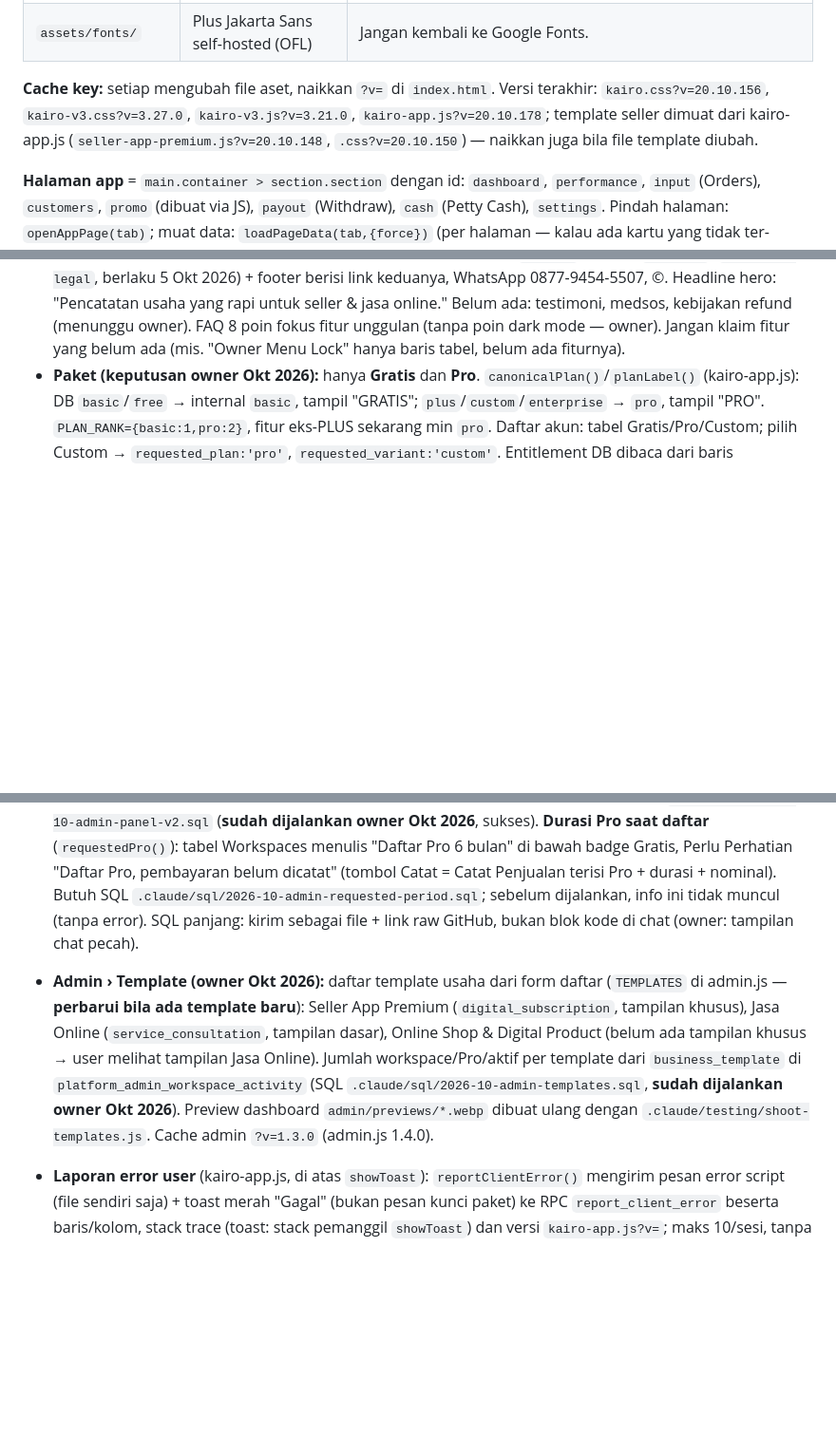
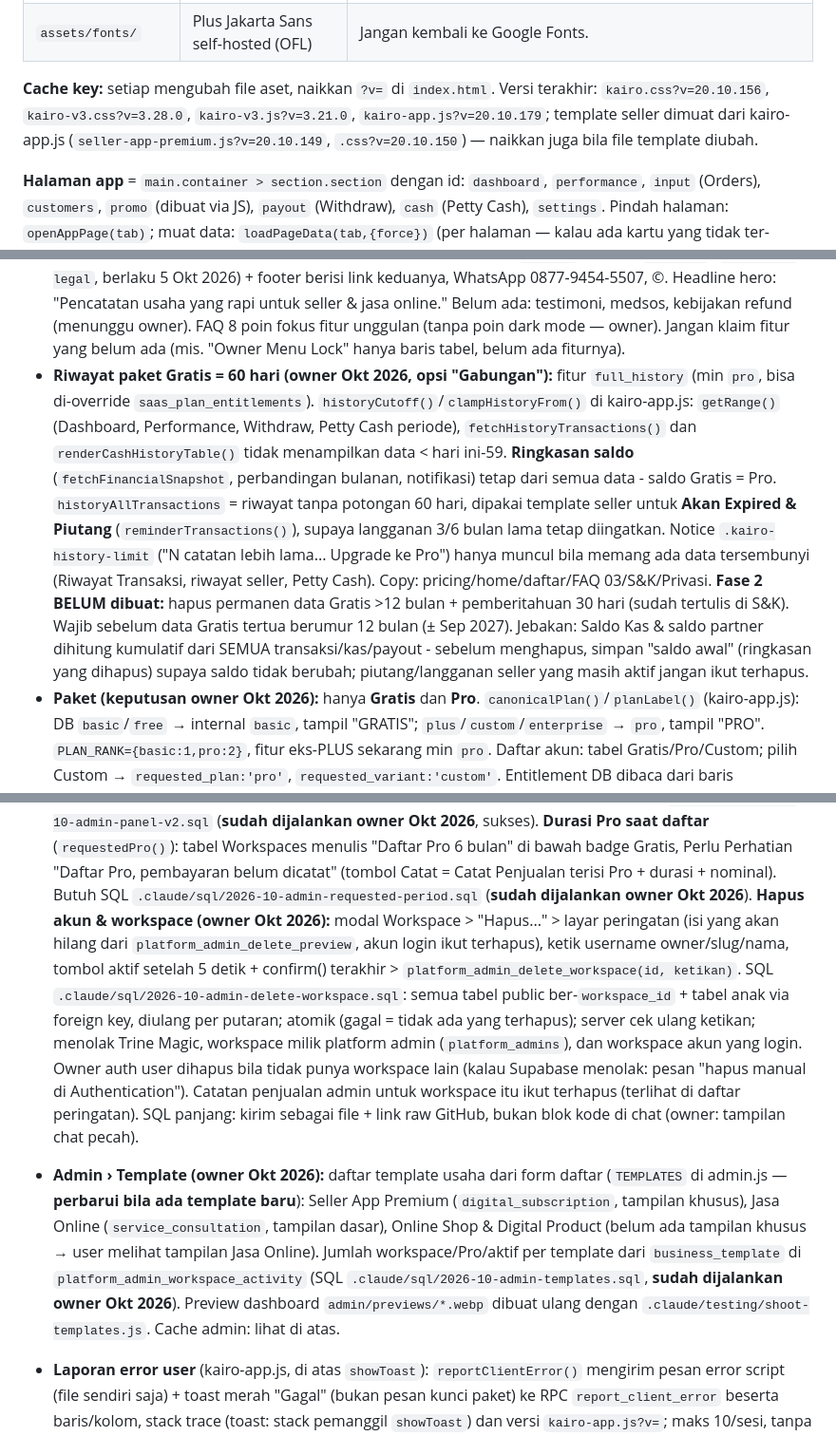
Before and after one commit to trinemagic/kairo-ui-v2-review, a Markdown page: .claude/CLAUDE.md, 3 parts joined by grey strips. Shown at 95% size. Drawn GitHub-style; blank space fills up the shorter version.

Commit message:
CLAUDE.md: Gratis 60-day history, admin delete, phase-2 notes
Co-Authored-By: Claude Opus 5.5 <noreply@anthropic.com>
Claude-Session: https://claude.ai/code/session_019JGbJrxpUd72z1FB6MW3hr

```diff
--- a/.claude/CLAUDE.md
+++ b/.claude/CLAUDE.md
@@ -81,9 +81,9 @@ domain = pengguna login ulang & pengaturan browser (Ingat saya, dark mode) mulai
 | `assets/fonts/` | Plus Jakarta Sans self-hosted (OFL) | Jangan kembali ke Google Fonts. |
 
 **Cache key:** setiap mengubah file aset, naikkan `?v=` di `index.html`.
-Versi terakhir: `kairo.css?v=20.10.156`, `kairo-v3.css?v=3.27.0`,
-`kairo-v3.js?v=3.21.0`, `kairo-app.js?v=20.10.178`; template seller dimuat dari kairo-app.js
-(`seller-app-premium.js?v=20.10.148`, `.css?v=20.10.150`) — naikkan juga bila file template diubah.
+Versi terakhir: `kairo.css?v=20.10.156`, `kairo-v3.css?v=3.28.0`,
+`kairo-v3.js?v=3.21.0`, `kairo-app.js?v=20.10.179`; template seller dimuat dari kairo-app.js
+(`seller-app-premium.js?v=20.10.149`, `.css?v=20.10.150`) — naikkan juga bila file template diubah.
 
 **Halaman app** = `main.container > section.section` dengan id:
 `dashboard`, `performance`, `input` (Orders), `customers`, `promo` (dibuat via JS),
@@ -118,6 +118,17 @@ kartu yang tidak ter-update, cek cabang tab-nya di sini).
   online." Belum ada: testimoni, medsos, kebijakan refund (menunggu owner). FAQ 8 poin fokus fitur
   unggulan (tanpa poin dark mode — owner). Jangan klaim fitur yang belum ada (mis. "Owner Menu
   Lock" hanya baris tabel, belum ada fiturnya).
+- **Riwayat paket Gratis = 60 hari (owner Okt 2026, opsi "Gabungan"):** fitur `full_history` (min `pro`, bisa di-override
+  `saas_plan_entitlements`). `historyCutoff()`/`clampHistoryFrom()` di kairo-app.js: `getRange()` (Dashboard, Performance, Withdraw,
+  Petty Cash periode), `fetchHistoryTransactions()` dan `renderCashHistoryTable()` tidak menampilkan data < hari ini-59. **Ringkasan saldo**
+  (`fetchFinancialSnapshot`, perbandingan bulanan, notifikasi) tetap dari semua data - saldo Gratis = Pro. `historyAllTransactions`
+  = riwayat tanpa potongan 60 hari, dipakai template seller untuk **Akan Expired & Piutang** (`reminderTransactions()`), supaya langganan
+  3/6 bulan lama tetap diingatkan. Notice `.kairo-history-limit` ("N catatan lebih lama... Upgrade ke Pro") hanya muncul bila memang
+  ada data tersembunyi (Riwayat Transaksi, riwayat seller, Petty Cash). Copy: pricing/home/daftar/FAQ 03/S&K/Privasi.
+  **Fase 2 BELUM dibuat:** hapus permanen data Gratis >12 bulan + pemberitahuan 30 hari (sudah tertulis di S&K). Wajib sebelum data
+  Gratis tertua berumur 12 bulan (± Sep 2027). Jebakan: Saldo Kas & saldo partner dihitung kumulatif dari SEMUA transaksi/kas/payout -
+  sebelum menghapus, simpan "saldo awal" (ringkasan yang dihapus) supaya saldo tidak berubah; piutang/langganan seller yang masih aktif
+  jangan ikut terhapus.
 - **Paket (keputusan owner Okt 2026):** hanya **Gratis** dan **Pro**. `canonicalPlan()`/`planLabel()`
   (kairo-app.js): DB `basic`/`free` → internal `basic`, tampil "GRATIS"; `plus`/`custom`/`enterprise`
   → `pro`, tampil "PRO". `PLAN_RANK={basic:1,pro:2}`, fitur eks-PLUS sekarang min `pro`. Daftar
@@ -268,14 +279,21 @@ kartu yang tidak ter-update, cek cabang tab-nya di sini).
   di laporan Supabase). SQL: `.claude/sql/2026-10-admin-panel-v2.sql` (**sudah dijalankan owner Okt 2026**, sukses).
   **Durasi Pro saat daftar** (`requestedPro()`): tabel Workspaces menulis "Daftar Pro 6 bulan" di bawah badge Gratis, Perlu
   Perhatian "Daftar Pro, pembayaran belum dicatat" (tombol Catat = Catat Penjualan terisi Pro + durasi + nominal). Butuh SQL
-  `.claude/sql/2026-10-admin-requested-period.sql`; sebelum dijalankan, info ini tidak muncul (tanpa error).
+  `.claude/sql/2026-10-admin-requested-period.sql` (**sudah dijalankan owner Okt 2026**).
+  **Hapus akun & workspace (owner Okt 2026):** modal Workspace > "Hapus..." > layar peringatan (isi yang akan hilang dari
+  `platform_admin_delete_preview`, akun login ikut terhapus), ketik username owner/slug/nama, tombol aktif setelah 5 detik + confirm()
+  terakhir > `platform_admin_delete_workspace(id, ketikan)`. SQL `.claude/sql/2026-10-admin-delete-workspace.sql`: semua tabel public
+  ber-`workspace_id` + tabel anak via foreign key, diulang per putaran; atomik (gagal = tidak ada yang terhapus); server cek ulang
+  ketikan; menolak Trine Magic, workspace milik platform admin (`platform_admins`), dan workspace akun yang login. Owner auth user dihapus
+  bila tidak punya workspace lain (kalau Supabase menolak: pesan "hapus manual di Authentication"). Catatan penjualan admin untuk
+  workspace itu ikut terhapus (terlihat di daftar peringatan).
   SQL panjang: kirim sebagai file + link raw GitHub, bukan blok kode di chat (owner: tampilan chat pecah).
 - **Admin › Template (owner Okt 2026):** daftar template usaha dari form daftar (`TEMPLATES` di admin.js — **perbarui
   bila ada template baru**): Seller App Premium (`digital_subscription`, tampilan khusus), Jasa Online
   (`service_consultation`, tampilan dasar), Online Shop & Digital Product (belum ada tampilan khusus → user melihat
   tampilan Jasa Online). Jumlah workspace/Pro/aktif per template dari `business_template` di
   `platform_admin_workspace_activity` (SQL `.claude/sql/2026-10-admin-templates.sql`, **sudah dijalankan owner Okt 2026**). Preview dashboard
-  `admin/previews/*.webp` dibuat ulang dengan `.claude/testing/shoot-templates.js`. Cache admin `?v=1.3.0` (admin.js 1.4.0).
+  `admin/previews/*.webp` dibuat ulang dengan `.claude/testing/shoot-templates.js`. Cache admin: lihat di atas.
 - **Laporan error user** (kairo-app.js, di atas `showToast`): `reportClientError()` mengirim pesan error script
   (file sendiri saja) + toast merah "Gagal" (bukan pesan kunci paket) ke RPC `report_client_error` beserta
   baris/kolom, stack trace (toast: stack pemanggil `showToast`) dan versi `kairo-app.js?v=`; maks 10/sesi, tanpa data
```
Also changed, not shown: other parts of .claude/CLAUDE.md (+1 -1 lines).
